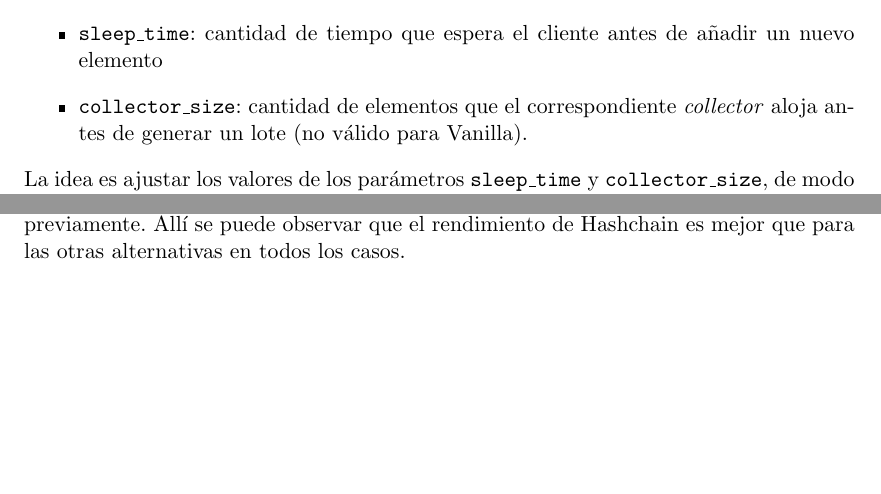
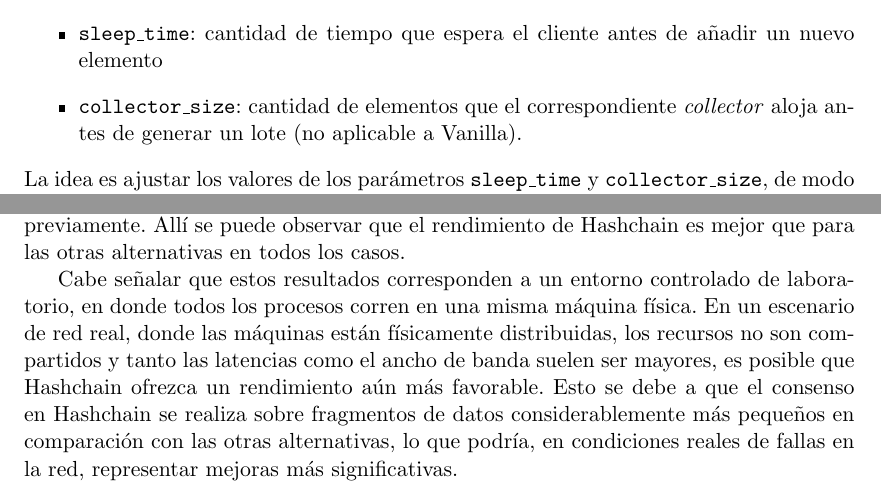
Before and after one commit to gabina/Hashchain, a LaTeX book (article.tex, which reads Benchmarks.tex): two parts of pages 70 and 74 of 85, joined at a grey line, cut so that both start at the same text, the shorter picture padded with empty space. Compiled offline with pdfLaTeX.

Commit message:
Address Cesar comments for benchmarks and conclusions

```diff
--- a/Benchmarks.tex
+++ b/Benchmarks.tex
@@ -91,7 +91,7 @@ Así, los parámetros que se modifican en los experimentos son los siguientes:
 	\item \texttt{n\_nodes}: cantidad de nodos corriendo
 	\item \texttt{sleep\_time}: cantidad de tiempo que espera el cliente antes de añadir un nuevo elemento
 	\item \texttt{collector\_size}: cantidad de elementos que el correspondiente \collector aloja antes de generar
-	un lote (no válido para \vanilla).
+	un lote (no aplicable a \vanilla).
 \end{itemize}
 La idea es ajustar los valores de los parámetros \texttt{sleep\_time} y \texttt{collector\_size},
 de modo de obtener, para una cantidad determinada de nodos en la red, la máxima cantidad de elementos que pueden ser
@@ -271,6 +271,15 @@ En la Figura~\ref{fig:hashchain_results} se muestra una comparación de la máxi
 \subsection{Conclusión}
 En la Figura~\ref{fig:resultados_comparados} se muestra la comparación de todos los resultados presentados previamente.
 Allí se puede observar que el rendimiento de \hashchain es mejor que para las otras alternativas en todos los casos.
+
+Cabe señalar que estos resultados corresponden a un entorno controlado de laboratorio, en donde
+todos los procesos corren en una misma máquina física.
+En un escenario de red real, donde las máquinas están físicamente distribuidas, los recursos no son compartidos y tanto las
+latencias como el ancho de banda suelen ser mayores, es posible que Hashchain ofrezca un
+rendimiento aún más favorable.
+Esto se debe a que el consenso en Hashchain se realiza sobre fragmentos de datos considerablemente más
+pequeños en comparación con las otras alternativas, lo que podría, en condiciones reales de fallas en la red,
+representar mejoras más significativas.
 
 \begin{figure}
 	\centering
```
Also changed, not shown: Conclusion.tex (+1 -1 lines), Benchmarks.tex (6 more changed lines).
